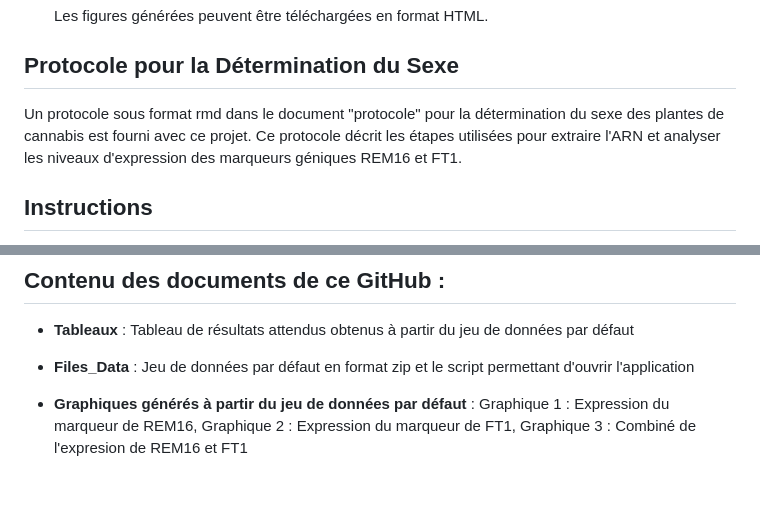
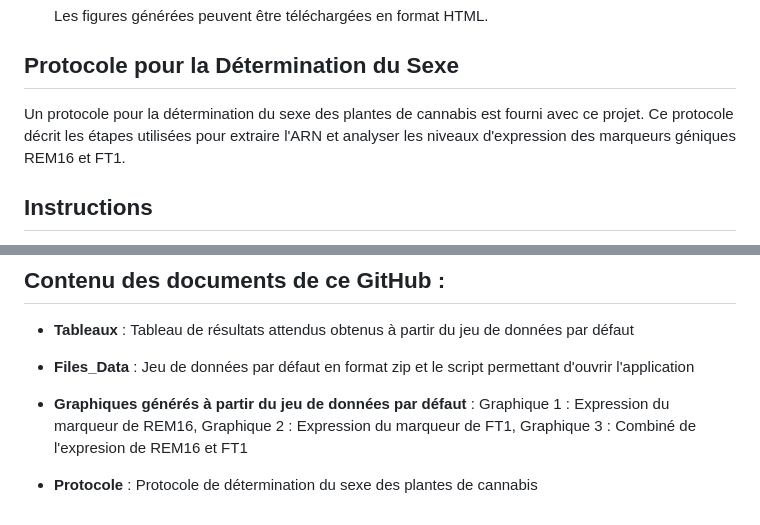
Before and after one commit to KimyLiRheaume/BVG-7003---Devoir-1---, a Markdown page: README.md, 2 parts joined by grey strips. Rendered like a GitHub page; blank space fills up the shorter version.

```diff
--- a/README.md
+++ b/README.md
@@ -24,7 +24,7 @@ L'application génère les résultats interactifs suivants :
   Les figures générées peuvent être téléchargées en format HTML.
 
 ## Protocole pour la Détermination du Sexe
-Un protocole sous format rmd dans le document "protocole"  pour la détermination du sexe des plantes de cannabis est fourni avec ce projet. Ce protocole décrit les étapes utilisées pour extraire l'ARN et analyser les niveaux d'expression des marqueurs géniques REM16 et FT1.
+Un protocole pour la détermination du sexe des plantes de cannabis est fourni avec ce projet. Ce protocole décrit les étapes utilisées pour extraire l'ARN et analyser les niveaux d'expression des marqueurs géniques REM16 et FT1.
 
 ## Instructions
 1. **Charger l'application :** Ouvrez le fichier "20241104BVG_7003_Devoir1KLR" RMarkdown dans RStudio présent dans le répertoire appelé "files_data".
@@ -47,3 +47,5 @@ install.packages(c("shiny", "shinythemes", "ggplot2", "reshape2", "ggpubr", "kni
 - **Files_Data** : Jeu de données par défaut en format zip et le script permettant d'ouvrir l'application
 
 - **Graphiques générés à partir du jeu de données par défaut** : Graphique 1 : Expression du marqueur de REM16, Graphique 2 : Expression du marqueur de FT1, Graphique 3 : Combiné de l'expresion de REM16 et FT1
+
+- **Protocole** : Protocole de détermination du sexe des plantes de cannabis
```
